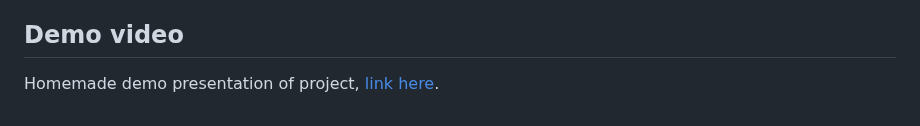
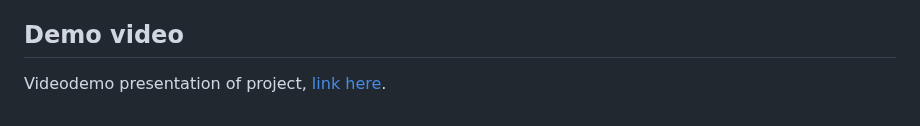
Before and after one commit to nardoz-dev/WINDAS, a Markdown page: README.md, the part around the change. Drawn GitHub-style.

```diff
--- a/README.md
+++ b/README.md
@@ -196,4 +196,4 @@ The only part that works on cloud , so in the specific on AWS. It recieves the t
 You can read more specific information in this [blog post](https://www.hackster.io/nardomen96/automatic-ventilation-system-6d643e).
 
 ## Demo video
-Homemade demo presentation of project, [link here](https://www.youtube.com/watch?v=rtMJEa1l2h4).
+Videodemo presentation of project, [link here](https://www.youtube.com/watch?v=rtMJEa1l2h4).
```
